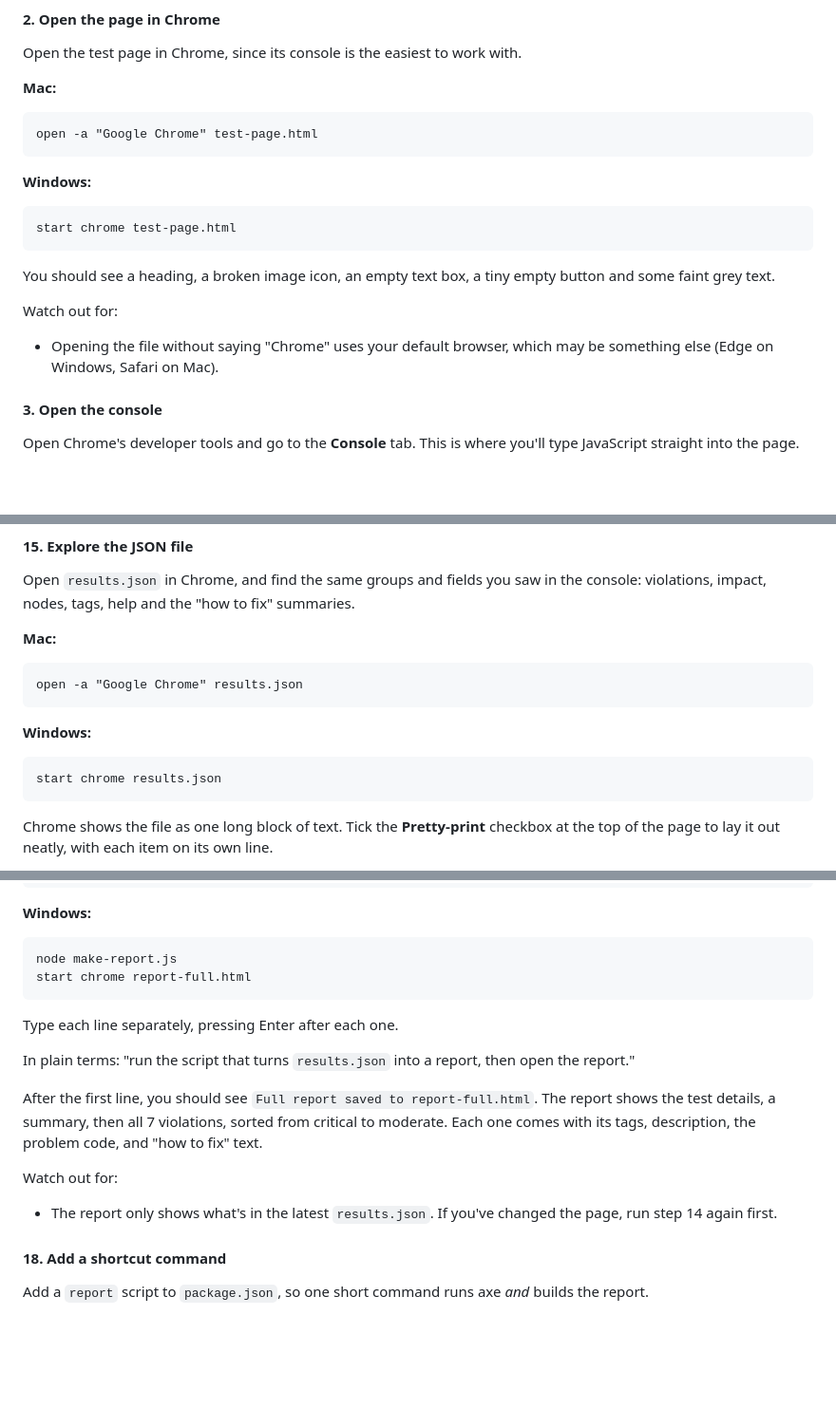
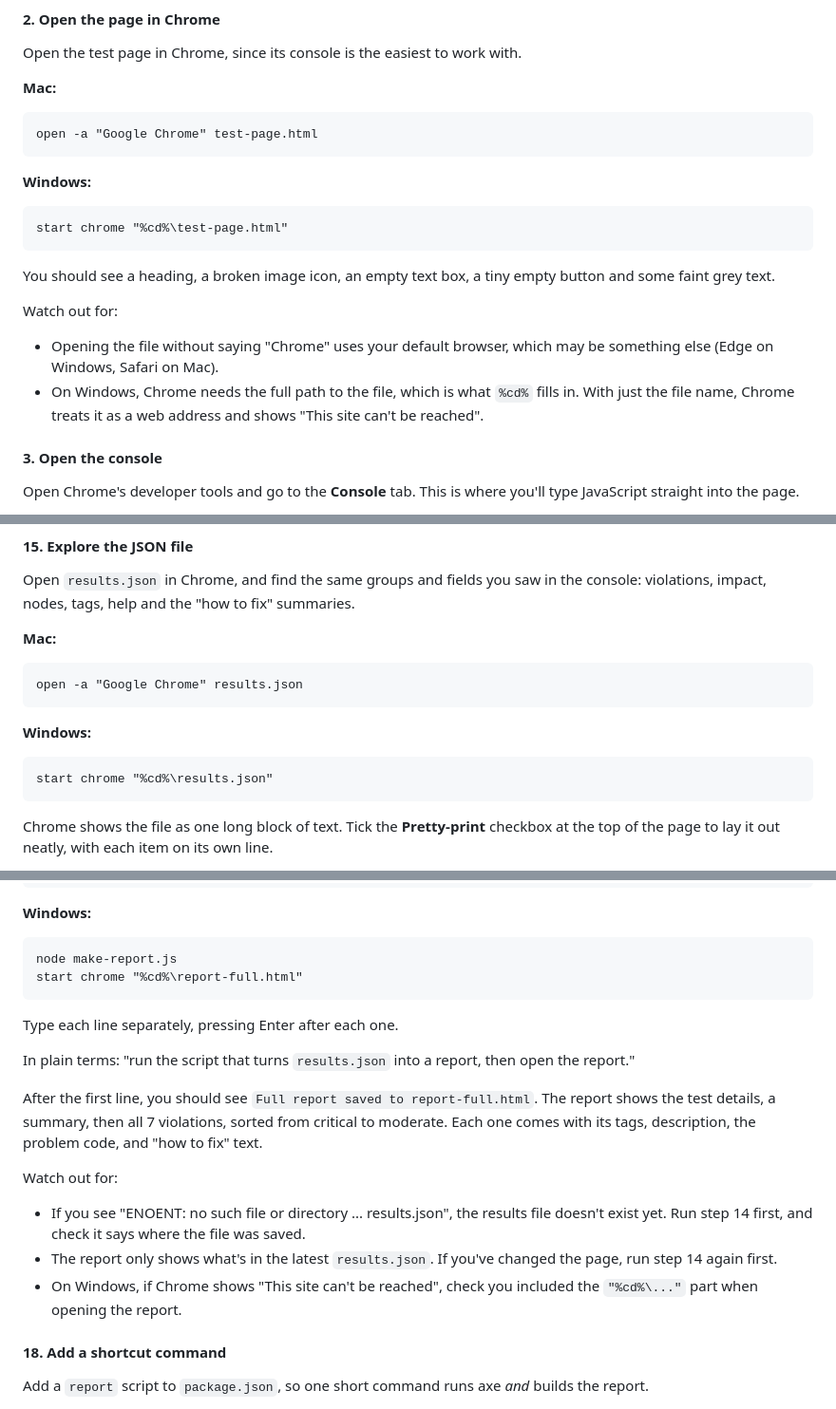
Before and after one commit to Intopia/playwright-testing, a Markdown page: axe-core-steps.md, 3 parts joined by grey strips. Shown at 95% size. GitHub-like rendering; blank space fills up the shorter version.

````diff
--- a/axe-core-steps.md
+++ b/axe-core-steps.md
@@ -134,7 +134,7 @@ open -a "Google Chrome" test-page.html
 **Windows:**
 
 ```bat
-start chrome test-page.html
+start chrome "%cd%\test-page.html"
 ```
 
 You should see a heading, a broken image icon, an empty text box, a tiny empty button and some faint grey text.
@@ -142,6 +142,7 @@ You should see a heading, a broken image icon, an empty text box, a tiny empty b
 Watch out for:
 
 - Opening the file without saying "Chrome" uses your default browser, which may be something else (Edge on Windows, Safari on Mac).
+- On Windows, Chrome needs the full path to the file, which is what `%cd%` fills in. With just the file name, Chrome treats it as a web address and shows "This site can't be reached".
 
 #### 3. Open the console
 
@@ -443,7 +444,7 @@ open -a "Google Chrome" results.json
 **Windows:**
 
 ```bat
-start chrome results.json
+start chrome "%cd%\results.json"
 ```
 
 Chrome shows the file as one long block of text. Tick the **Pretty-print** checkbox at the top of the page to lay it out neatly, with each item on its own line.
@@ -624,7 +625,7 @@ open -a "Google Chrome" report-full.html
 
 ```bat
 node make-report.js
-start chrome report-full.html
+start chrome "%cd%\report-full.html"
 ```
 
 Type each line separately, pressing Enter after each one.
@@ -635,7 +636,9 @@ After the first line, you should see `Full report saved to report-full.html`. Th
 
 Watch out for:
 
+- If you see "ENOENT: no such file or directory ... results.json", the results file doesn't exist yet. Run step 14 first, and check it says where the file was saved.
 - The report only shows what's in the latest `results.json`. If you've changed the page, run step 14 again first.
+- On Windows, if Chrome shows "This site can't be reached", check you included the `"%cd%\..."` part when opening the report.
 
 #### 18. Add a shortcut command
 
````
